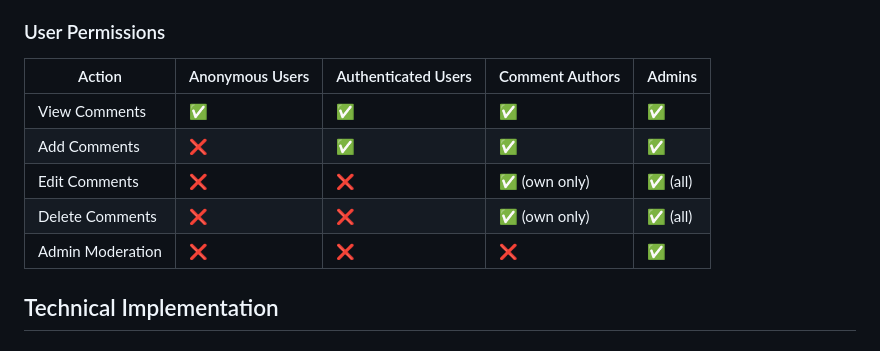
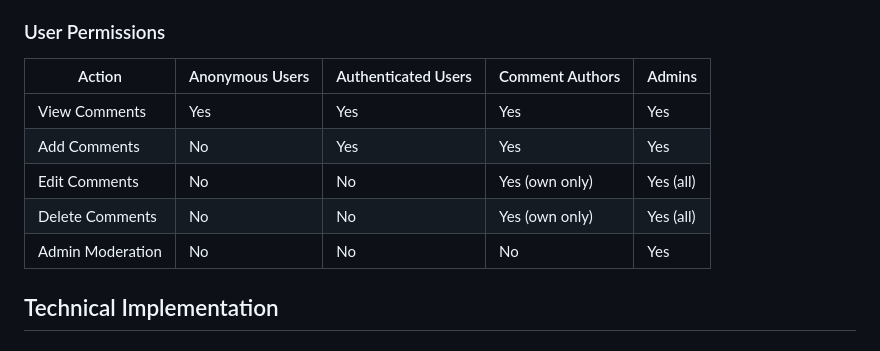
Before and after one commit to BariwuJhunnior/Alx_DjangoLearnLab, a Markdown page: django_blog/COMMENT_SYSTEM_DOCUMENTATION.md, the part around the change. Drawn GitHub-style.

Commit message:
Edited Comment_System_Documentation

```diff
--- a/django_blog/COMMENT_SYSTEM_DOCUMENTATION.md
+++ b/django_blog/COMMENT_SYSTEM_DOCUMENTATION.md
@@ -16,13 +16,13 @@ The Django Blog Comment System allows users to engage with blog posts by leaving
 
 ### User Permissions
 
-| Action | Anonymous Users | Authenticated Users | Comment Authors | Admins |
-|--------|----------------|---------------------|-----------------|---------|
-| View Comments | ✅ | ✅ | ✅ | ✅ |
-| Add Comments | ❌ | ✅ | ✅ | ✅ |
-| Edit Comments | ❌ | ❌ | ✅ (own only) | ✅ (all) |
-| Delete Comments | ❌ | ❌ | ✅ (own only) | ✅ (all) |
-| Admin Moderation | ❌ | ❌ | ❌ | ✅ |
+| Action            | Anonymous Users | Authenticated Users | Comment Authors | Admins    |
+|-------------------|-----------------|---------------------|-----------------|-----------|
+| View Comments     | Yes             | Yes                 | Yes             | Yes       |
+| Add Comments      | No              | Yes                 | Yes             | Yes       |
+| Edit Comments     | No              | No                  | Yes (own only)  | Yes (all) |
+| Delete Comments   | No              | No                  | Yes (own only)  | Yes (all) |
+| Admin Moderation  | No              | No                  | No              | Yes |
 
 ## Technical Implementation
 
```
